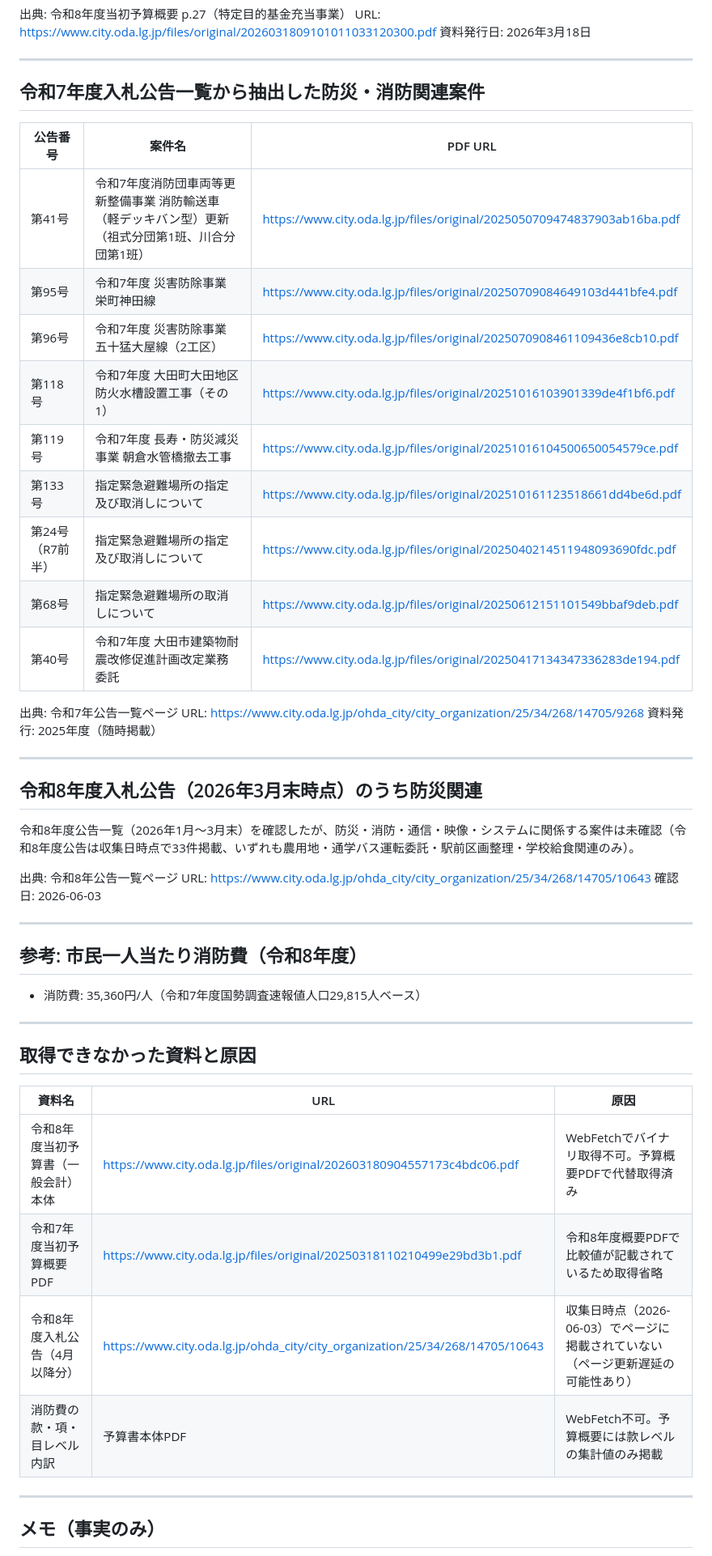
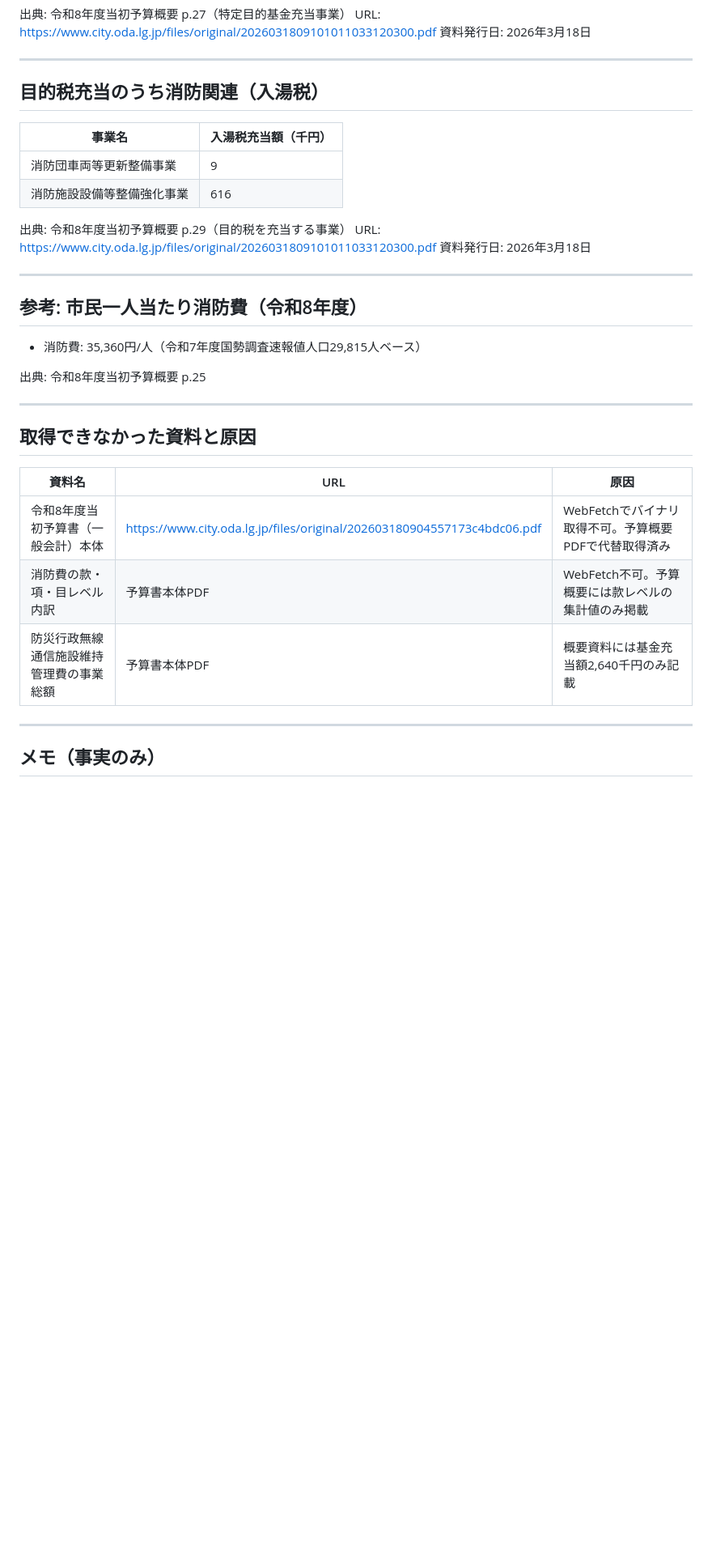
Before and after one commit to syuheist1-arch/work_support, a Markdown page: workspace/大田市/budget_raw.md, the part around one of its changes. Shown at 81% size. GitHub-like rendering; blank space fills up the shorter version.

Commit message:
Update 大田市 budget_raw.md with collector-budget agent results
https://claude.ai/code/session_01N6eGGLEjsizmEnEyNPVfrB

```diff
--- a/workspace/大田市/budget_raw.md
+++ b/workspace/大田市/budget_raw.md
@@ -78,39 +78,24 @@ URL: https://www.city.oda.lg.jp/files/original/2026031809101011033120300.pdf
 
 ---
 
-## 令和7年度入札公告一覧から抽出した防災・消防関連案件
+## 目的税充当のうち消防関連（入湯税）
 
-| 公告番号 | 案件名 | PDF URL |
-|---|---|---|
-| 第41号 | 令和7年度消防団車両等更新整備事業 消防輸送車（軽デッキバン型）更新（祖式分団第1班、川合分団第1班） | https://www.city.oda.lg.jp/files/original/2025050709474837903ab16ba.pdf |
-| 第95号 | 令和7年度 災害防除事業 栄町神田線 | https://www.city.oda.lg.jp/files/original/20250709084649103d441bfe4.pdf |
-| 第96号 | 令和7年度 災害防除事業 五十猛大屋線（2工区） | https://www.city.oda.lg.jp/files/original/2025070908461109436e8cb10.pdf |
-| 第118号 | 令和7年度 大田町大田地区防火水槽設置工事（その1） | https://www.city.oda.lg.jp/files/original/20251016103901339de4f1bf6.pdf |
-| 第119号 | 令和7年度 長寿・防災減災事業 朝倉水管橋撤去工事 | https://www.city.oda.lg.jp/files/original/20251016104500650054579ce.pdf |
-| 第133号 | 指定緊急避難場所の指定及び取消しについて | https://www.city.oda.lg.jp/files/original/202510161123518661dd4be6d.pdf |
-| 第24号（R7前半） | 指定緊急避難場所の指定及び取消しについて | https://www.city.oda.lg.jp/files/original/2025040214511948093690fdc.pdf |
-| 第68号 | 指定緊急避難場所の取消しについて | https://www.city.oda.lg.jp/files/original/20250612151101549bbaf9deb.pdf |
-| 第40号 | 令和7年度 大田市建築物耐震改修促進計画改定業務委託 | https://www.city.oda.lg.jp/files/original/20250417134347336283de194.pdf |
+| 事業名 | 入湯税充当額（千円） |
+|---|---|
+| 消防団車両等更新整備事業 | 9 |
+| 消防施設設備等整備強化事業 | 616 |
 
-出典: 令和7年公告一覧ページ
-URL: https://www.city.oda.lg.jp/ohda_city/city_organization/25/34/268/14705/9268
-資料発行: 2025年度（随時掲載）
-
----
-
-## 令和8年度入札公告（2026年3月末時点）のうち防災関連
-
-令和8年度公告一覧（2026年1月〜3月末）を確認したが、防災・消防・通信・映像・システムに関係する案件は未確認（令和8年度公告は収集日時点で33件掲載、いずれも農用地・通学バス運転委託・駅前区画整理・学校給食関連のみ）。
-
-出典: 令和8年公告一覧ページ
-URL: https://www.city.oda.lg.jp/ohda_city/city_organization/25/34/268/14705/10643
-確認日: 2026-06-03
+出典: 令和8年度当初予算概要 p.29（目的税を充当する事業）
+URL: https://www.city.oda.lg.jp/files/original/2026031809101011033120300.pdf
+資料発行日: 2026年3月18日
 
 ---
 
 ## 参考: 市民一人当たり消防費（令和8年度）
 
 - 消防費: 35,360円/人（令和7年度国勢調査速報値人口29,815人ベース）
+
+出典: 令和8年度当初予算概要 p.25
 
 ---
 
@@ -119,9 +104,8 @@ URL: https://www.city.oda.lg.jp/ohda_city/city_organization/25/34/268/14705/1064
 | 資料名 | URL | 原因 |
 |---|---|---|
 | 令和8年度当初予算書（一般会計）本体 | https://www.city.oda.lg.jp/files/original/202603180904557173c4bdc06.pdf | WebFetchでバイナリ取得不可。予算概要PDFで代替取得済み |
-| 令和7年度当初予算概要PDF | https://www.city.oda.lg.jp/files/original/20250318110210499e29bd3b1.pdf | 令和8年度概要PDFで比較値が記載されているため取得省略 |
-| 令和8年度入札公告（4月以降分） | https://www.city.oda.lg.jp/ohda_city/city_organization/25/34/268/14705/10643 | 収集日時点（2026-06-03）でページに掲載されていない（ページ更新遅延の可能性あり） |
 | 消防費の款・項・目レベル内訳 | 予算書本体PDF | WebFetch不可。予算概要には款レベルの集計値のみ掲載 |
+| 防災行政無線通信施設維持管理費の事業総額 | 予算書本体PDF | 概要資料には基金充当額2,640千円のみ記載 |
 
 ---
 
```
Also changed, not shown: other parts of workspace/大田市/budget_raw.md (+12 -23 lines).
